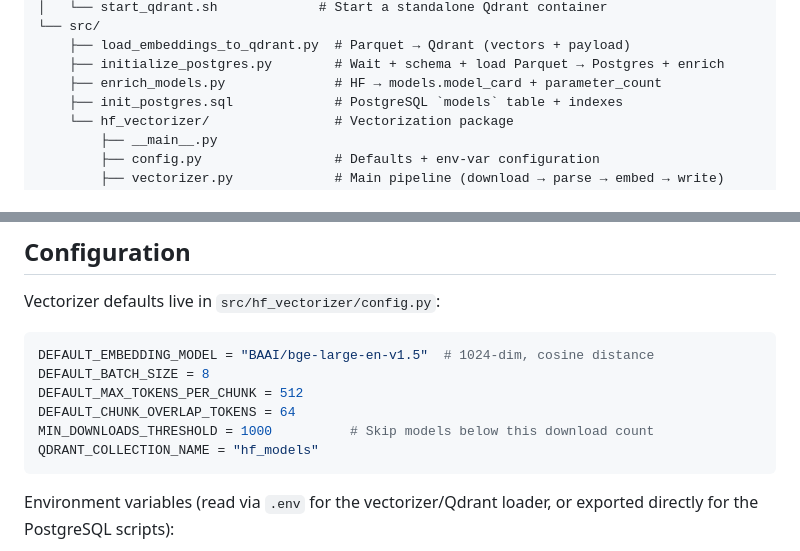
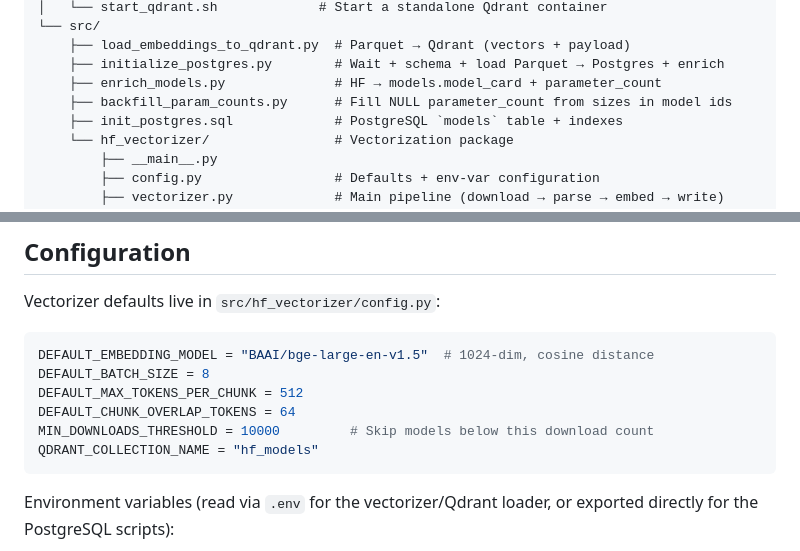
Before and after one commit to MatjazM2020/agentpick, a Markdown page: agentpick_data/README.md, 2 parts joined by grey strips. Rendered like a GitHub page.

````diff
--- a/agentpick_data/README.md
+++ b/agentpick_data/README.md
@@ -93,6 +93,7 @@ agentpick_data/
     ├── load_embeddings_to_qdrant.py  # Parquet → Qdrant (vectors + payload)
     ├── initialize_postgres.py        # Wait + schema + load Parquet → Postgres + enrich
     ├── enrich_models.py              # HF → models.model_card + parameter_count
+    ├── backfill_param_counts.py      # Fill NULL parameter_count from sizes in model ids
     ├── init_postgres.sql             # PostgreSQL `models` table + indexes
     └── hf_vectorizer/                # Vectorization package
         ├── __main__.py
@@ -115,7 +116,7 @@ DEFAULT_EMBEDDING_MODEL = "BAAI/bge-large-en-v1.5"  # 1024-dim, cosine distance
 DEFAULT_BATCH_SIZE = 8
 DEFAULT_MAX_TOKENS_PER_CHUNK = 512
 DEFAULT_CHUNK_OVERLAP_TOKENS = 64
-MIN_DOWNLOADS_THRESHOLD = 1000          # Skip models below this download count
+MIN_DOWNLOADS_THRESHOLD = 10000         # Skip models below this download count
 QDRANT_COLLECTION_NAME = "hf_models"
 ```
 
````
Also changed, not shown: other parts of agentpick_data/README.md (+21 -2 lines), README.md (+36 -0 lines), evaluation/README.md (+14 -0 lines), assets/UI.png (added), assets/response.png (added), 2 other files.
